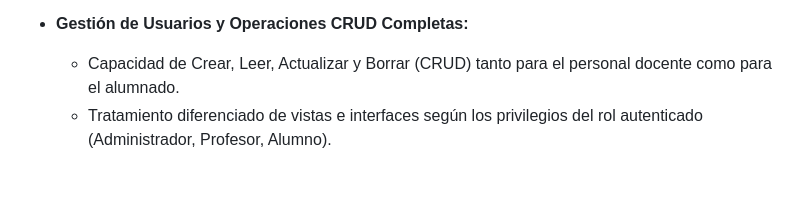
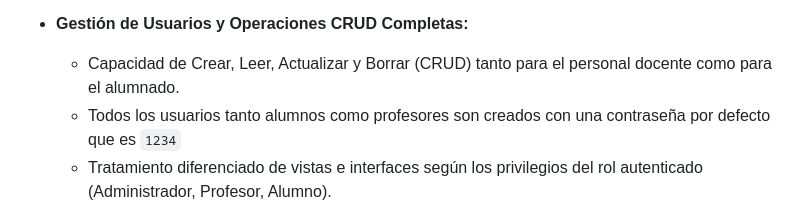
Before and after one commit to RubenToucedaPRO/gestion-escolar-python, a Markdown page: README.md, the part around the change. GitHub-like rendering; blank space fills up the shorter version.

Commit message:
Atualización readme

```diff
--- a/README.md
+++ b/README.md
@@ -13,6 +13,7 @@ El sistema destaca por las siguientes funcionalidades implementadas:
 
 - **Gestión de Usuarios y Operaciones CRUD Completas:**
   * Capacidad de Crear, Leer, Actualizar y Borrar (CRUD) tanto para el personal docente como para el alumnado.
+  * Todos los usuarios tanto alumnos como profesores son creados con una contraseña por defecto que es `1234`
   * Tratamiento diferenciado de vistas e interfaces según los privilegios del rol autenticado (Administrador, Profesor, Alumno).
 
 - **Gestión de Asignaturas:** Permite la declaración, registro y administración de las asignaturas impartidas por el centro docente por parte del administrador. Los profesores, alumnos y sin login podrán simplemente visualizar las asignaturas que imparte el centro.
```
